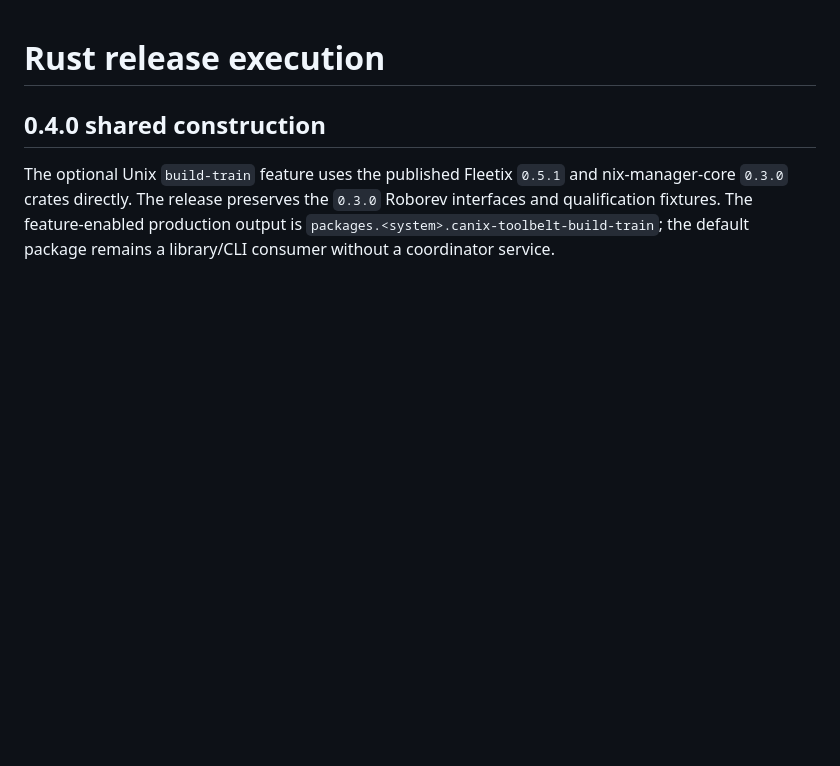
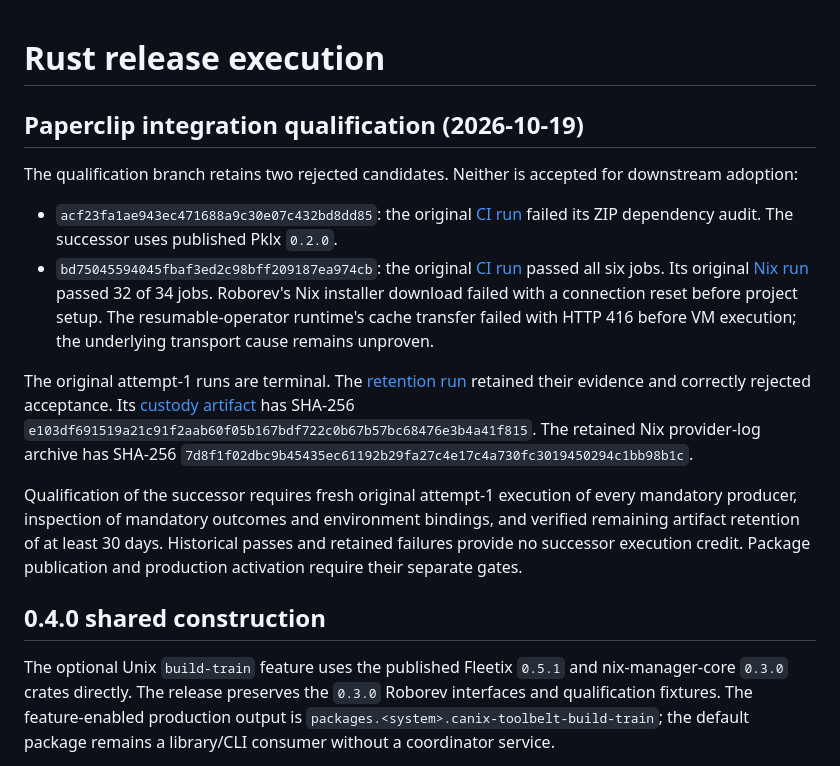
Before and after one commit to caniko/canix-toolbelt, a Markdown page: RELEASE.md, the part around the change. Rendered like a GitHub page; blank space fills up the shorter version.

Commit message:
docs: retain rejected Paperclip qualification originals

```diff
--- a/RELEASE.md
+++ b/RELEASE.md
@@ -1,4 +1,35 @@
 # Rust release execution
+
+## Paperclip integration qualification (2026-10-19)
+
+The qualification branch retains two rejected candidates. Neither is accepted
+for downstream adoption:
+
+- `acf23fa1ae943ec471688a9c30e07c432bd8dd85`: the original
+  [CI run](https://github.com/caniko/canix-toolbelt/actions/runs/39184097857)
+  failed its ZIP dependency audit. The successor uses published Pklx `0.2.0`.
+- `bd75045594045fbaf3ed2c98bff209187ea974cb`: the original
+  [CI run](https://github.com/caniko/canix-toolbelt/actions/runs/39189037001)
+  passed all six jobs. Its original
+  [Nix run](https://github.com/caniko/canix-toolbelt/actions/runs/39189036972)
+  passed 32 of 34 jobs. Roborev's Nix installer download failed with a connection
+  reset before project setup. The resumable-operator runtime's cache transfer
+  failed with HTTP 416 before VM execution; the underlying transport cause
+  remains unproven.
+
+The original attempt-1 runs are terminal. The
+[retention run](https://github.com/caniko/canix-toolbelt/actions/runs/39189036965)
+retained their evidence and correctly rejected acceptance. Its
+[custody artifact](https://github.com/caniko/canix-toolbelt/actions/runs/39189036965/artifacts/12160742578)
+has SHA-256 `e103df691519a21c91f2aab60f05b167bdf722c0b67b57bc68476e3b4a41f815`.
+The retained Nix provider-log archive has SHA-256
+`7d8f1f02dbc9b45435ec61192b29fa27c4e17c4a730fc3019450294c1bb98b1c`.
+
+Qualification of the successor requires fresh original attempt-1 execution of
+every mandatory producer, inspection of mandatory outcomes and environment
+bindings, and verified remaining artifact retention of at least 30 days.
+Historical passes and retained failures provide no successor execution credit.
+Package publication and production activation require their separate gates.
 
 ## 0.4.0 shared construction
 
```
